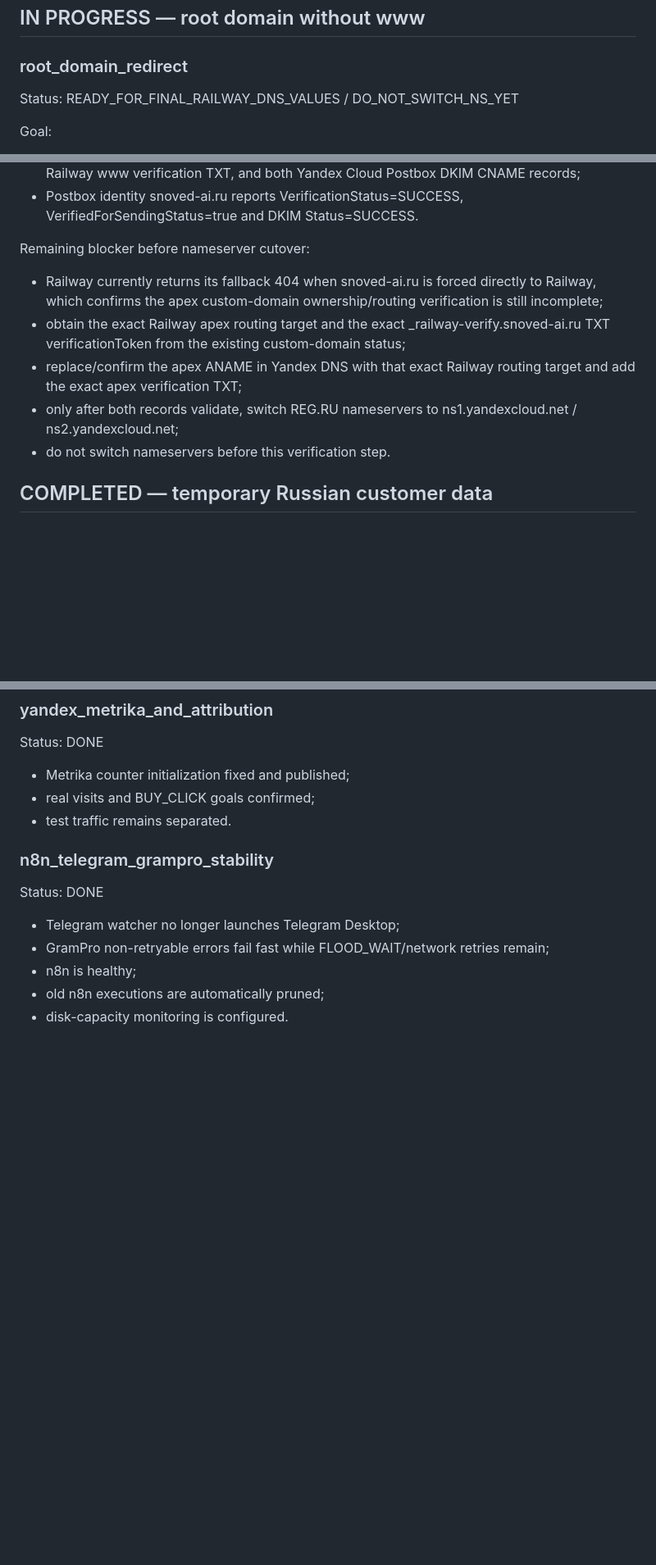
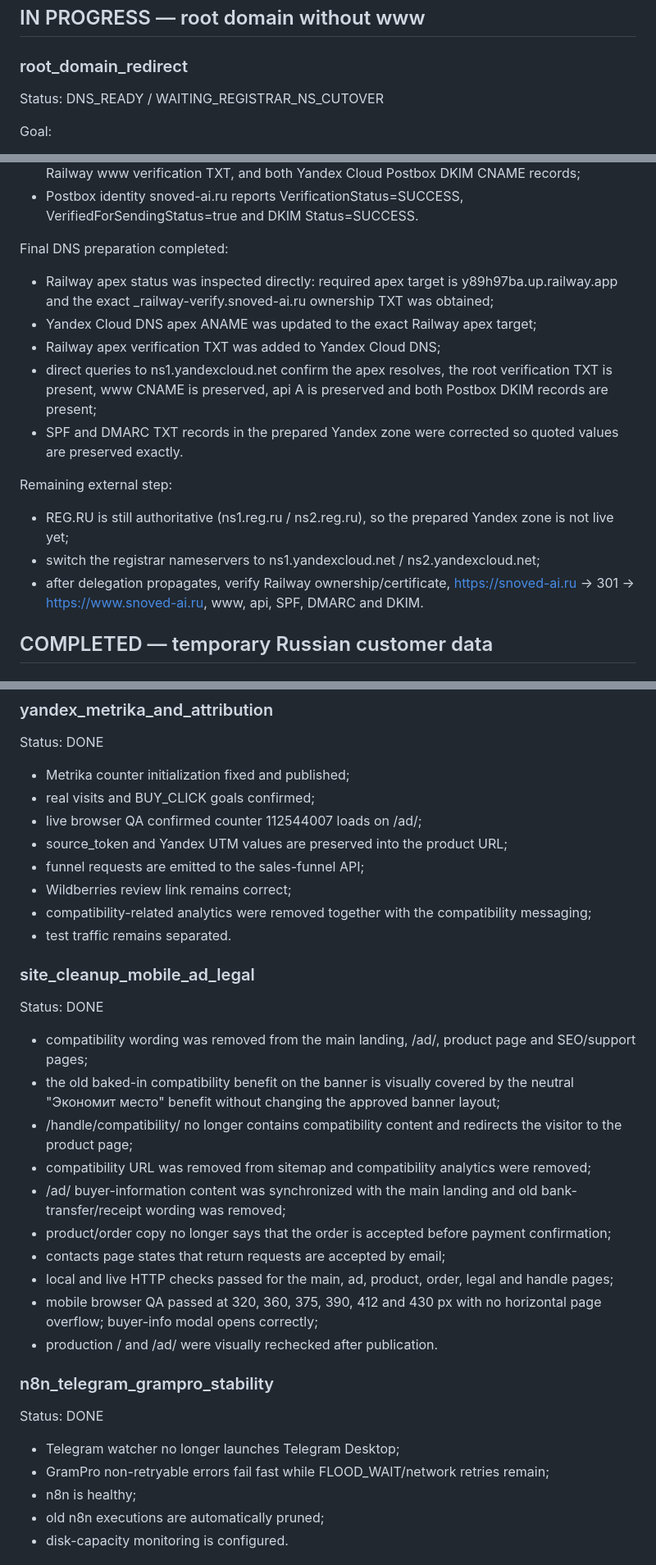
Before and after one commit to rang17031988-design/rang17031988-design.github.io, a Markdown page: PROJECT_BACKLOG.md, 3 parts joined by grey strips. Shown at 82% size. Drawn GitHub-style; blank space fills up the shorter version.

Commit message:
Record final site QA and DNS readiness

```diff
--- a/PROJECT_BACKLOG.md
+++ b/PROJECT_BACKLOG.md
@@ -20,7 +20,7 @@ After CDEK Pay is approved:
 ## IN PROGRESS — root domain without www
 
 ### root_domain_redirect
-Status: READY_FOR_FINAL_RAILWAY_DNS_VALUES / DO_NOT_SWITCH_NS_YET
+Status: DNS_READY / WAITING_REGISTRAR_NS_CUTOVER
 
 Goal:
 - https://snoved-ai.ru/ -> permanent 301 -> https://www.snoved-ai.ru/;
@@ -35,12 +35,17 @@ Completed preparation:
 - current REG.RU records were mirrored into Yandex DNS: www CNAME, api A, SPF, DMARC, Railway www verification TXT, and both Yandex Cloud Postbox DKIM CNAME records;
 - Postbox identity snoved-ai.ru reports VerificationStatus=SUCCESS, VerifiedForSendingStatus=true and DKIM Status=SUCCESS.
 
-Remaining blocker before nameserver cutover:
-- Railway currently returns its fallback 404 when snoved-ai.ru is forced directly to Railway, which confirms the apex custom-domain ownership/routing verification is still incomplete;
-- obtain the exact Railway apex routing target and the exact _railway-verify.snoved-ai.ru TXT verificationToken from the existing custom-domain status;
-- replace/confirm the apex ANAME in Yandex DNS with that exact Railway routing target and add the exact apex verification TXT;
-- only after both records validate, switch REG.RU nameservers to ns1.yandexcloud.net / ns2.yandexcloud.net;
-- do not switch nameservers before this verification step.
+Final DNS preparation completed:
+- Railway apex status was inspected directly: required apex target is y89h97ba.up.railway.app and the exact _railway-verify.snoved-ai.ru ownership TXT was obtained;
+- Yandex Cloud DNS apex ANAME was updated to the exact Railway apex target;
+- Railway apex verification TXT was added to Yandex Cloud DNS;
+- direct queries to ns1.yandexcloud.net confirm the apex resolves, the root verification TXT is present, www CNAME is preserved, api A is preserved and both Postbox DKIM records are present;
+- SPF and DMARC TXT records in the prepared Yandex zone were corrected so quoted values are preserved exactly.
+
+Remaining external step:
+- REG.RU is still authoritative (ns1.reg.ru / ns2.reg.ru), so the prepared Yandex zone is not live yet;
+- switch the registrar nameservers to ns1.yandexcloud.net / ns2.yandexcloud.net;
+- after delegation propagates, verify Railway ownership/certificate, https://snoved-ai.ru -> 301 -> https://www.snoved-ai.ru, www, api, SPF, DMARC and DKIM.
 
 ## COMPLETED — temporary Russian customer data
 
@@ -103,7 +110,25 @@ Status: DONE
 Status: DONE
 - Metrika counter initialization fixed and published;
 - real visits and BUY_CLICK goals confirmed;
+- live browser QA confirmed counter 112544007 loads on /ad/;
+- source_token and Yandex UTM values are preserved into the product URL;
+- funnel requests are emitted to the sales-funnel API;
+- Wildberries review link remains correct;
+- compatibility-related analytics were removed together with the compatibility messaging;
 - test traffic remains separated.
+
+### site_cleanup_mobile_ad_legal
+Status: DONE
+- compatibility wording was removed from the main landing, /ad/, product page and SEO/support pages;
+- the old baked-in compatibility benefit on the banner is visually covered by the neutral "Экономит место" benefit without changing the approved banner layout;
+- /handle/compatibility/ no longer contains compatibility content and redirects the visitor to the product page;
+- compatibility URL was removed from sitemap and compatibility analytics were removed;
+- /ad/ buyer-information content was synchronized with the main landing and old bank-transfer/receipt wording was removed;
+- product/order copy no longer says that the order is accepted before payment confirmation;
+- contacts page states that return requests are accepted by email;
+- local and live HTTP checks passed for the main, ad, product, order, legal and handle pages;
+- mobile browser QA passed at 320, 360, 375, 390, 412 and 430 px with no horizontal page overflow; buyer-info modal opens correctly;
+- production / and /ad/ were visually rechecked after publication.
 
 ### n8n_telegram_grampro_stability
 Status: DONE
```
Also changed, not shown: other parts of PROJECT_BACKLOG.md (+5 -3 lines).
